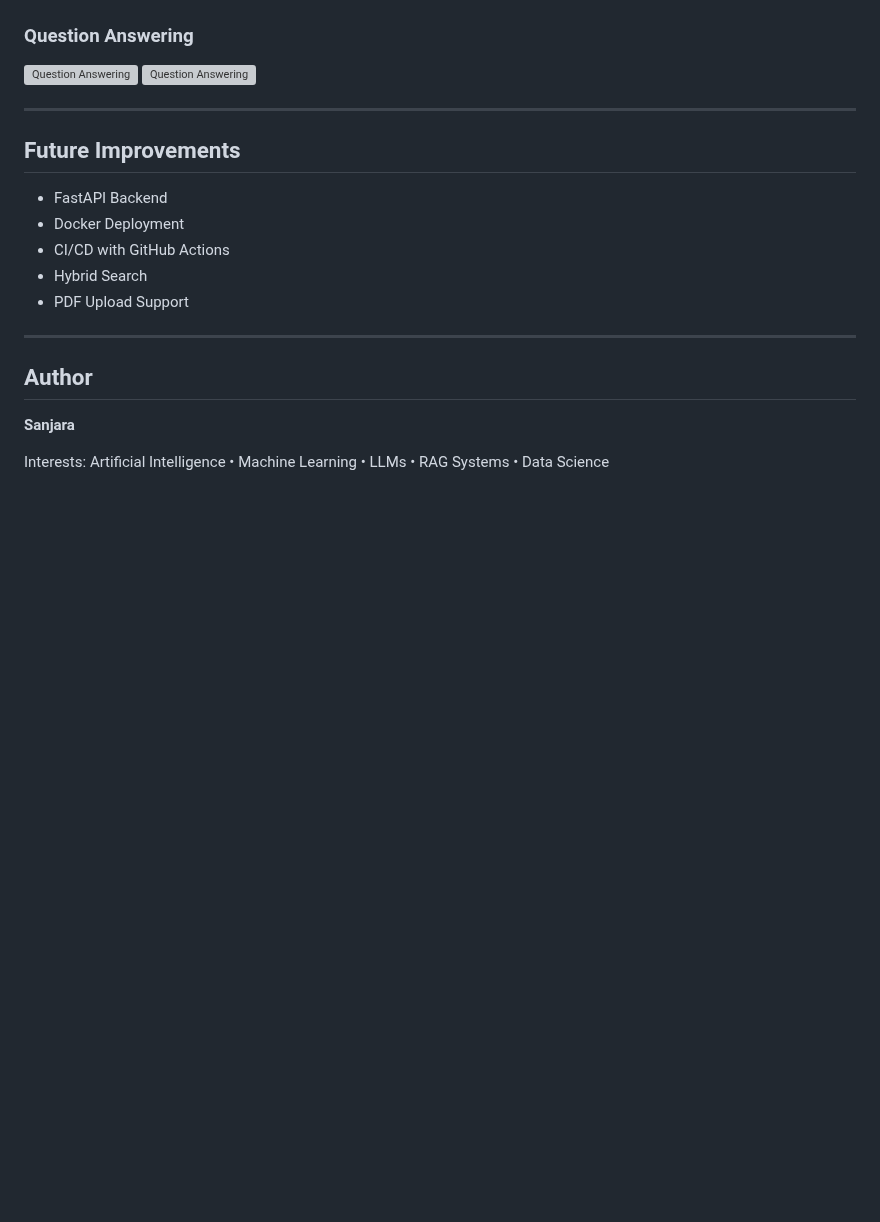
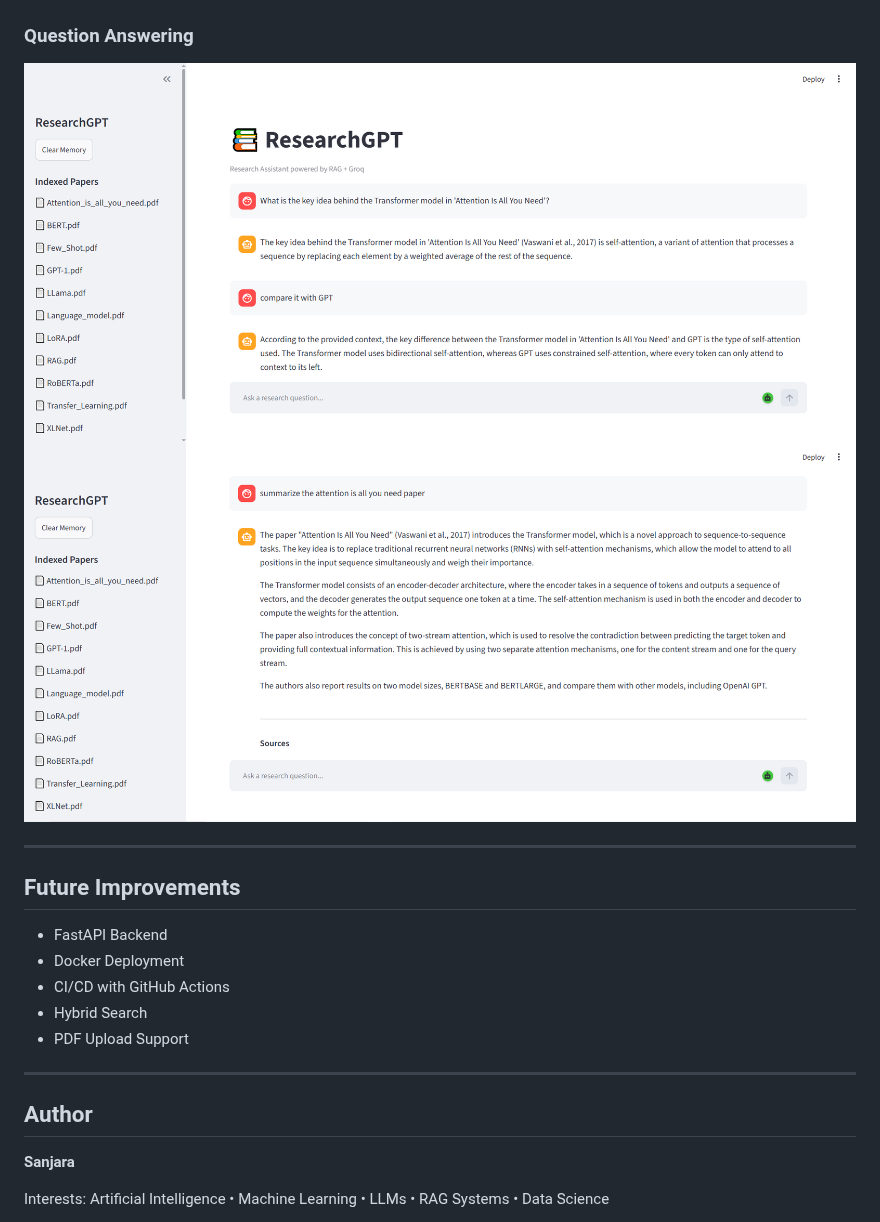
Before and after one commit to SanjaraT/ResearchGPT, a Markdown page: README.md, the part around the change. Rendered like a GitHub page; pictures changed too: screenshots/Qus_ans_3.PNG (added), screenshots/Qus_ans_4.PNG (added); blank space fills up the shorter version; grey boxes are pictures that could not be loaded.

```diff
--- a/README.md
+++ b/README.md
@@ -143,8 +143,8 @@ What is the key innovation of BERT pretraining?
 
 ### Question Answering
 
-![Question Answering](screenshots/Question_Answering_3.PNG)
-![Question Answering](screenshots/Question_Answering_2.PNG)
+![Question Answering](screenshots/Qus_ans_3.PNG)
+![Question Answering](screenshots/Qus_ans_4.PNG)
 
 ---
 
```
